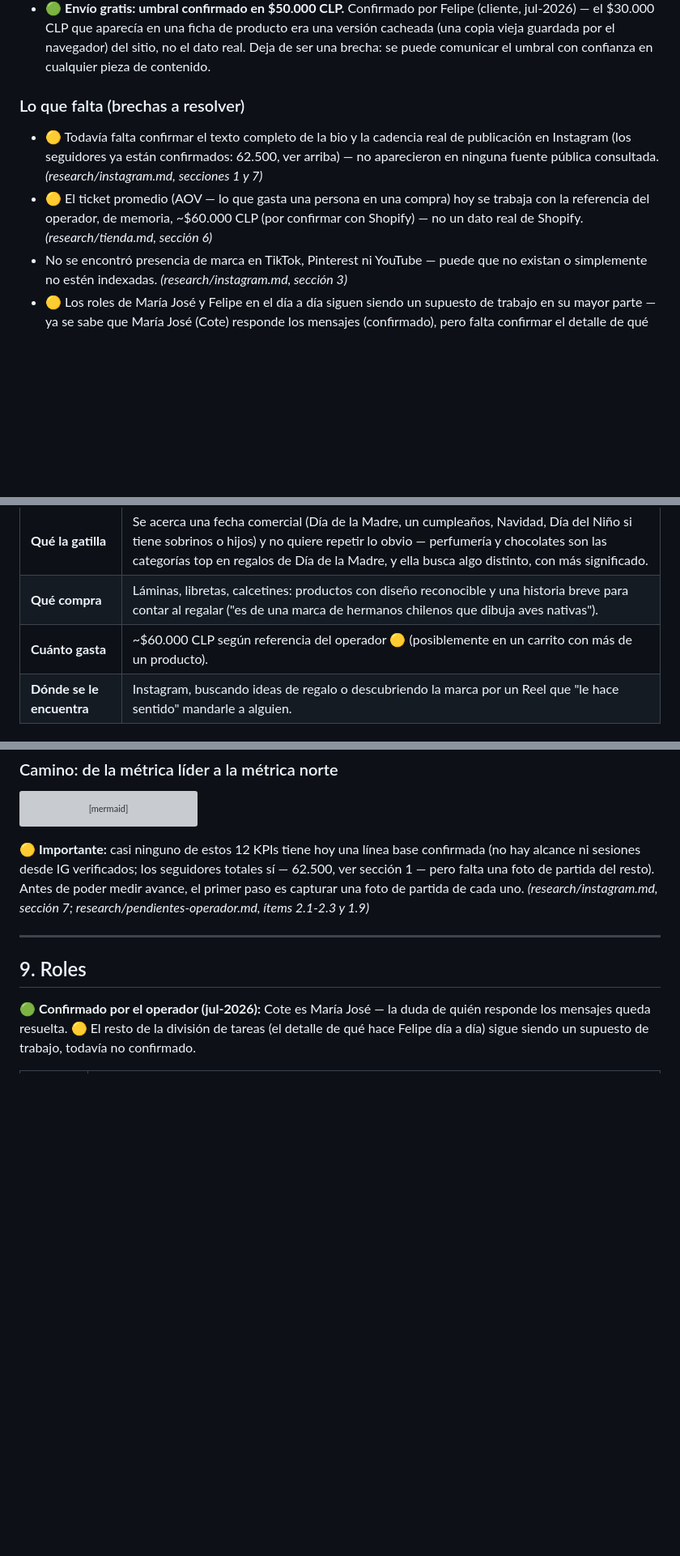
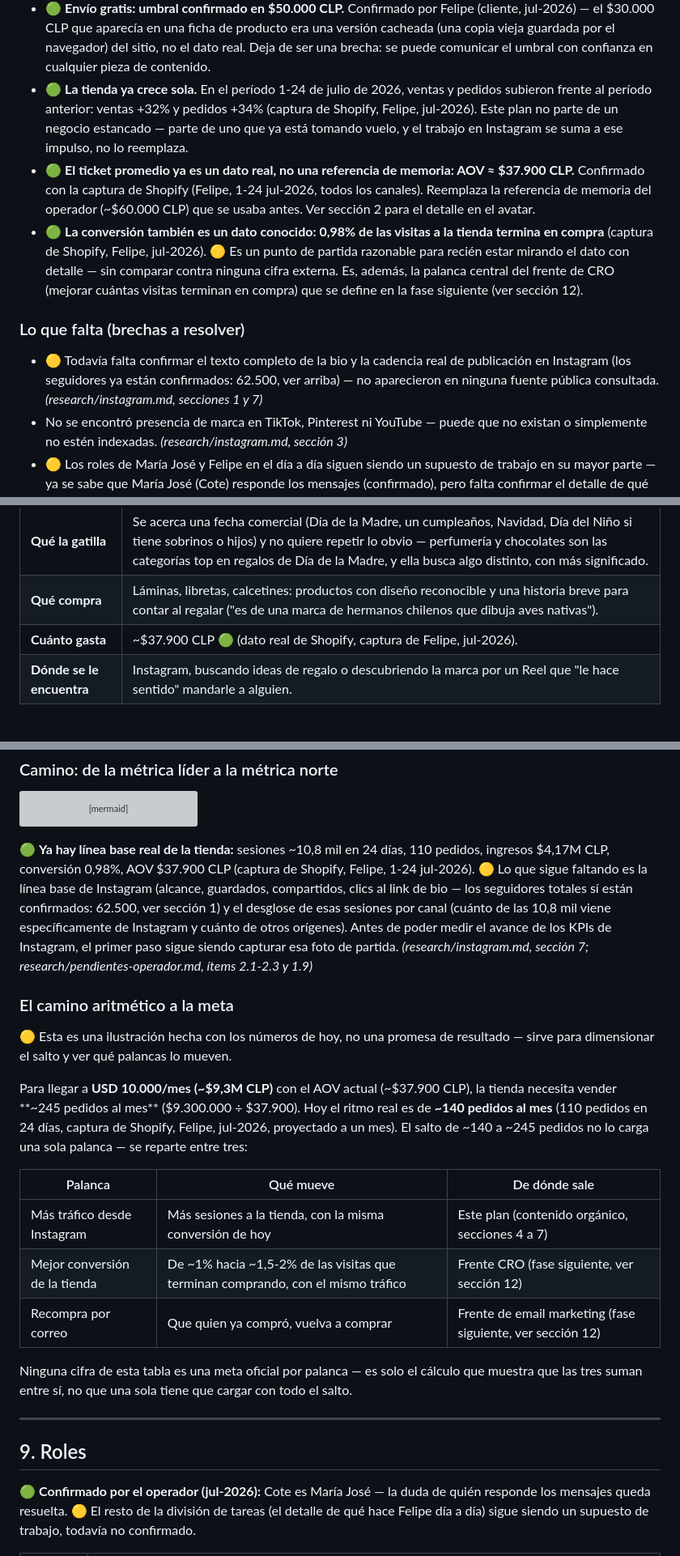
Before and after one commit to eguigurenmateo-lamaison/pedraza-ilustracion, a Markdown page: docs/estrategia-nucleo.md, 3 parts joined by grey strips. Shown at 81% size. Rendered like a GitHub page; blank space fills up the shorter version; grey boxes are pictures that could not be loaded.

Commit message:
Estrategia: recalibrada con datos reales de Shopify (AOV $37.900, camino aritmetico a la meta)
Co-Authored-By: Claude Fable 5 <noreply@anthropic.com>
Claude-Session: https://claude.ai/code/session_01KCN2TjJppTJcfdWR8tc3QB

````diff
--- a/docs/estrategia-nucleo.md
+++ b/docs/estrategia-nucleo.md
@@ -24,11 +24,13 @@ Fase 1 del plan de crecimiento en Instagram para escalar la tienda de Pedraza Il
 - 🟢 **La cuenta ya tiene una audiencia grande: 62.500 seguidores confirmados.** Dato confirmado por el operador (jul-2026). Lectura estratégica: el plan corre con **dos motores a la vez**, no uno en lugar del otro (de acuerdo con Felipe, cliente, jul-2026). Motor 1 — **activar la base que ya existe**: Stories diarias y venta directa a quien ya sigue, porque con 62.500 personas activarlas pesa más que en una cuenta chica. Motor 2 — **salir a buscar audiencia nueva**: Reels, la sub-línea "conciencia 1" (ver sección 5) y todo lo que genera compartidos, para que gente que todavía no sigue la cuenta descubra la marca. No son excluyentes: el mismo calendario semanal (sección 6) alimenta a los dos motores al mismo tiempo — más abajo se explica cuál contenido empuja cuál motor.
 - 🟢 **Ya se sabe quién responde los mensajes: Cote es María José.** Confirmado por el operador (jul-2026) — es ella quien contesta hoy los mensajes directos y correos detrás de cote@pedrazailustracion.com. Ver sección 9 para la implicancia práctica en los roles del equipo.
 - 🟢 **Envío gratis: umbral confirmado en $50.000 CLP.** Confirmado por Felipe (cliente, jul-2026) — el $30.000 CLP que aparecía en una ficha de producto era una versión cacheada (una copia vieja guardada por el navegador) del sitio, no el dato real. Deja de ser una brecha: se puede comunicar el umbral con confianza en cualquier pieza de contenido.
+- 🟢 **La tienda ya crece sola.** En el período 1-24 de julio de 2026, ventas y pedidos subieron frente al período anterior: ventas +32% y pedidos +34% (captura de Shopify, Felipe, jul-2026). Este plan no parte de un negocio estancado — parte de uno que ya está tomando vuelo, y el trabajo en Instagram se suma a ese impulso, no lo reemplaza.
+- 🟢 **El ticket promedio ya es un dato real, no una referencia de memoria: AOV ≈ $37.900 CLP.** Confirmado con la captura de Shopify (Felipe, 1-24 jul-2026, todos los canales). Reemplaza la referencia de memoria del operador (~$60.000 CLP) que se usaba antes. Ver sección 2 para el detalle en el avatar.
+- 🟢 **La conversión también es un dato conocido: 0,98% de las visitas a la tienda termina en compra** (captura de Shopify, Felipe, jul-2026). 🟡 Es un punto de partida razonable para recién estar mirando el dato con detalle — sin comparar contra ninguna cifra externa. Es, además, la palanca central del frente de CRO (mejorar cuántas visitas terminan en compra) que se define en la fase siguiente (ver sección 12).
 
 ### Lo que falta (brechas a resolver)
 
 - 🟡 Todavía falta confirmar el texto completo de la bio y la cadencia real de publicación en Instagram (los seguidores ya están confirmados: 62.500, ver arriba) — no aparecieron en ninguna fuente pública consultada. *(research/instagram.md, secciones 1 y 7)*
-- 🟡 El ticket promedio (AOV — lo que gasta una persona en una compra) hoy se trabaja con la referencia del operador, de memoria, ~$60.000 CLP (por confirmar con Shopify) — no un dato real de Shopify. *(research/tienda.md, sección 6)*
 - No se encontró presencia de marca en TikTok, Pinterest ni YouTube — puede que no existan o simplemente no estén indexadas. *(research/instagram.md, sección 3)*
 - 🟡 Los roles de María José y Felipe en el día a día siguen siendo un supuesto de trabajo en su mayor parte — ya se sabe que María José (Cote) responde los mensajes (confirmado), pero falta confirmar el detalle de qué hace Felipe.
 
@@ -70,7 +72,7 @@ Conclusión: el cliente que más vale la pena perseguir es **quien regala o deco
 | **Quién es** | Vive en una ciudad chilena, trabaja, tiene un círculo cercano (familia, amigas, colegas) para quienes busca regalos en fechas puntuales. |
 | **Qué la gatilla** | Se acerca una fecha comercial (Día de la Madre, un cumpleaños, Navidad, Día del Niño si tiene sobrinos o hijos) y no quiere repetir lo obvio — perfumería y chocolates son las categorías top en regalos de Día de la Madre, y ella busca algo distinto, con más significado. |
 | **Qué compra** | Láminas, libretas, calcetines: productos con diseño reconocible y una historia breve para contar al regalar ("es de una marca de hermanos chilenos que dibuja aves nativas"). |
-| **Cuánto gasta** | ~$60.000 CLP según referencia del operador 🟡 (posiblemente en un carrito con más de un producto). |
+| **Cuánto gasta** | ~$37.900 CLP 🟢 (dato real de Shopify, captura de Felipe, jul-2026). |
 | **Dónde se le encuentra** | Instagram, buscando ideas de regalo o descubriendo la marca por un Reel que "le hace sentido" mandarle a alguien. |
 
 ### Avatares secundarios (máximo 2)
@@ -413,7 +415,21 @@ flowchart LR
     style F fill:#2e7d32,color:#fff
 ```
 
-🟡 **Importante:** casi ninguno de estos 12 KPIs tiene hoy una línea base confirmada (no hay alcance ni sesiones desde IG verificados; los seguidores totales sí — 62.500, ver sección 1 — pero falta una foto de partida del resto). Antes de poder medir avance, el primer paso es capturar una foto de partida de cada uno. *(research/instagram.md, sección 7; research/pendientes-operador.md, ítems 2.1-2.3 y 1.9)*
+🟢 **Ya hay línea base real de la tienda:** sesiones ~10,8 mil en 24 días, 110 pedidos, ingresos $4,17M CLP, conversión 0,98%, AOV $37.900 CLP (captura de Shopify, Felipe, 1-24 jul-2026). 🟡 Lo que sigue faltando es la línea base de Instagram (alcance, guardados, compartidos, clics al link de bio — los seguidores totales sí están confirmados: 62.500, ver sección 1) y el desglose de esas sesiones por canal (cuánto de las 10,8 mil viene específicamente de Instagram y cuánto de otros orígenes). Antes de poder medir el avance de los KPIs de Instagram, el primer paso sigue siendo capturar esa foto de partida. *(research/instagram.md, sección 7; research/pendientes-operador.md, ítems 2.1-2.3 y 1.9)*
+
+### El camino aritmético a la meta
+
+🟡 Esta es una ilustración hecha con los números de hoy, no una promesa de resultado — sirve para dimensionar el salto y ver qué palancas lo mueven.
+
+Para llegar a **USD 10.000/mes (~$9,3M CLP)** con el AOV actual (~$37.900 CLP), la tienda necesita vender **~245 pedidos al mes** ($9.300.000 ÷ $37.900). Hoy el ritmo real es de **~140 pedidos al mes** (110 pedidos en 24 días, captura de Shopify, Felipe, jul-2026, proyectado a un mes). El salto de ~140 a ~245 pedidos no lo carga una sola palanca — se reparte entre tres:
+
+| Palanca | Qué mueve | De dónde sale |
+|---|---|---|
+| Más tráfico desde Instagram | Más sesiones a la tienda, con la misma conversión de hoy | Este plan (contenido orgánico, secciones 4 a 7) |
+| Mejor conversión de la tienda | De ~1% hacia ~1,5-2% de las visitas que terminan comprando, con el mismo tráfico | Frente CRO (fase siguiente, ver sección 12) |
+| Recompra por correo | Que quien ya compró, vuelva a comprar | Frente de email marketing (fase siguiente, ver sección 12) |
+
+Ninguna cifra de esta tabla es una meta oficial por palanca — es solo el cálculo que muestra que las tres suman entre sí, no que una sola tiene que cargar con todo el salto.
 
 ---
 
````
Also changed, not shown: other parts of docs/estrategia-nucleo.md (+3 -3 lines).
